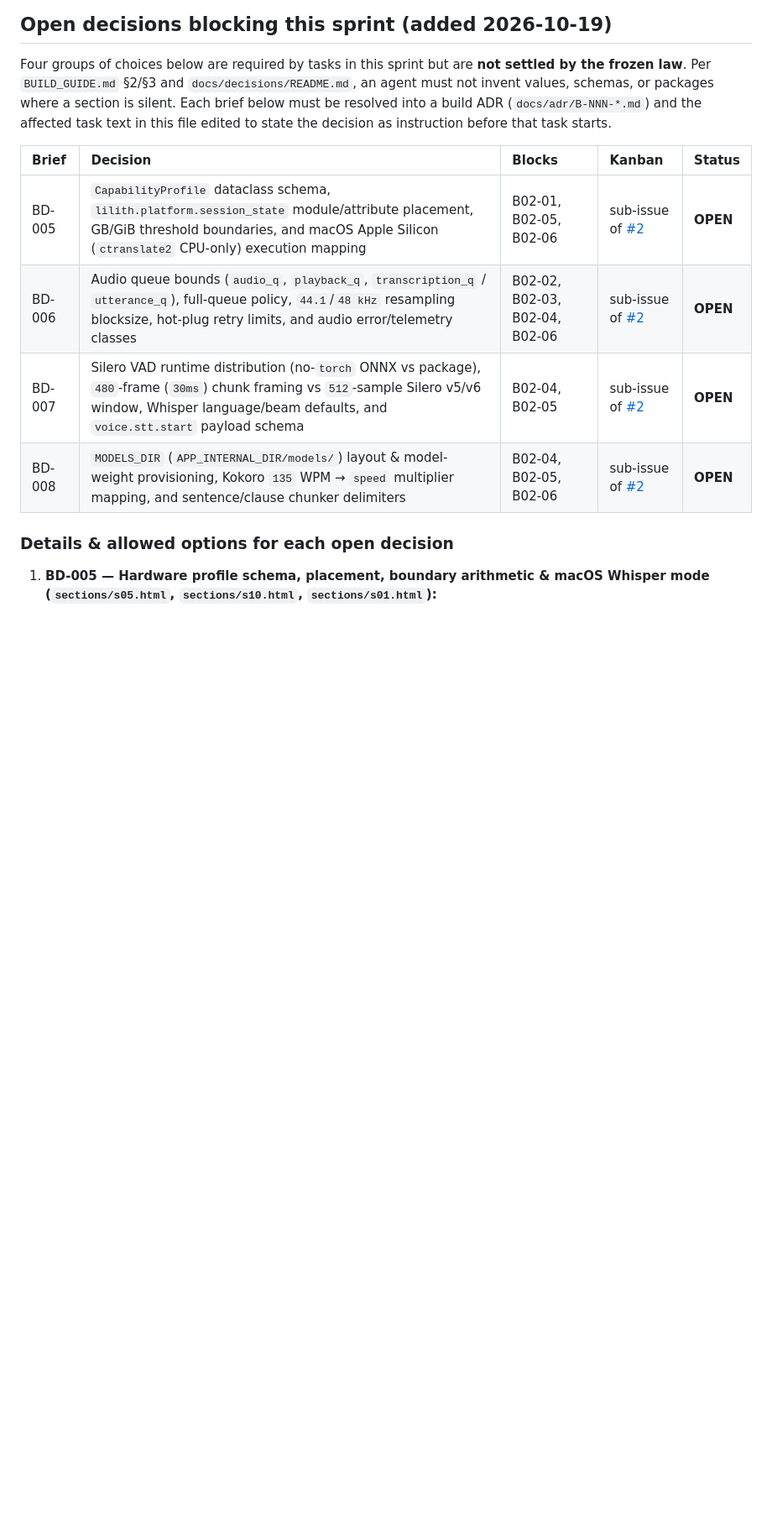
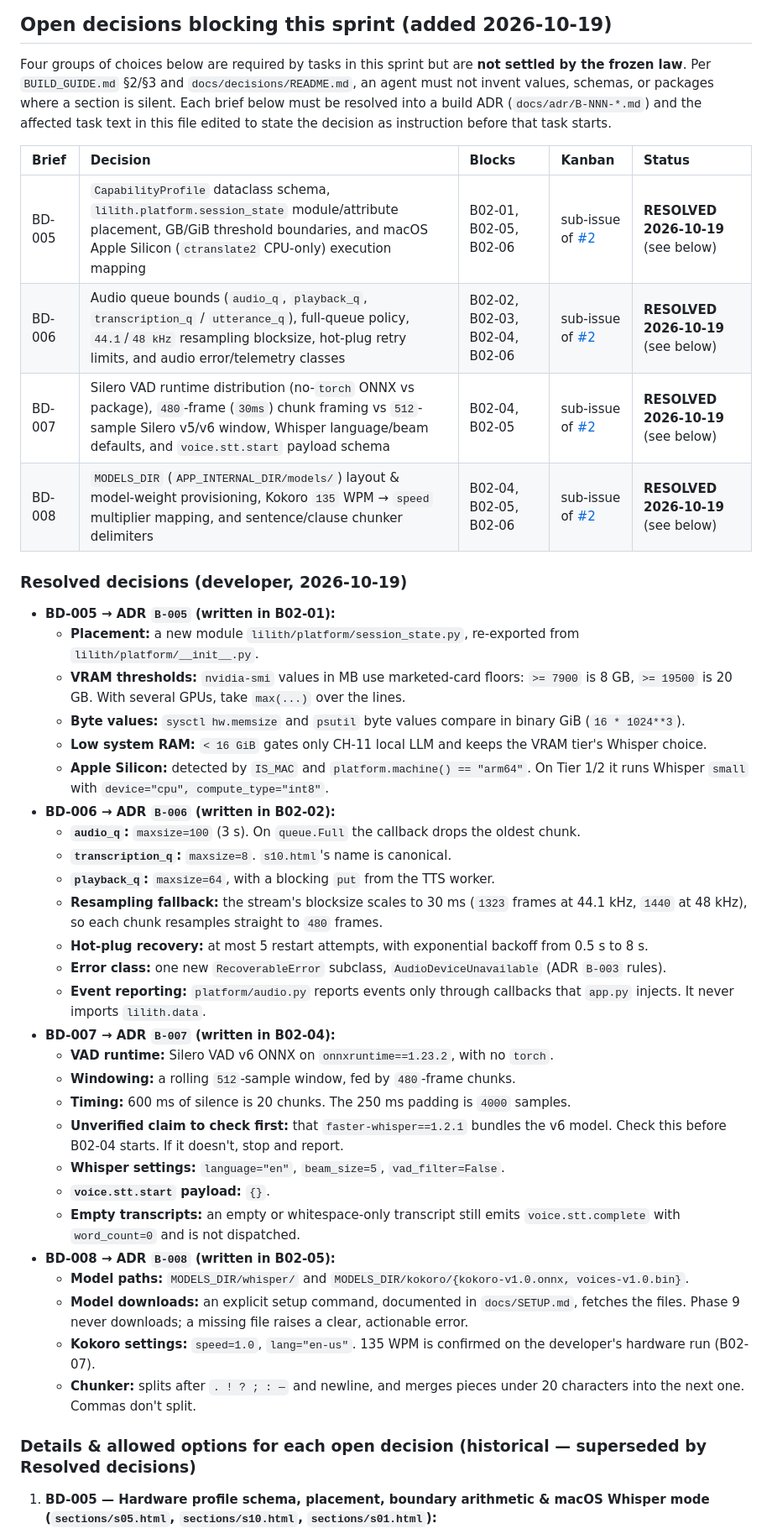
Before and after one commit to Squirrelthug/squirrelthug.github.io, a Markdown page: lilith-v6-design/sprints/SPRINT-B02-voice-io.md, the part around one of its changes. Shown at 84% size. Rendered like a GitHub page; blank space fills up the shorter version.

Commit message:
Record developer's BD-005..BD-008 decisions in SPRINT-B02
Co-Authored-By: Claude Opus 5.5 <noreply@anthropic.com>

```diff
--- a/lilith-v6-design/sprints/SPRINT-B02-voice-io.md
+++ b/lilith-v6-design/sprints/SPRINT-B02-voice-io.md
@@ -12,12 +12,42 @@ Four groups of choices below are required by tasks in this sprint but are **not
 
 | Brief | Decision | Blocks | Kanban | Status |
 |:--|:--|:--|:--|:--|
-| BD-005 | `CapabilityProfile` dataclass schema, `lilith.platform.session_state` module/attribute placement, GB/GiB threshold boundaries, and macOS Apple Silicon (`ctranslate2` CPU-only) execution mapping | B02-01, B02-05, B02-06 | sub-issue of [#2](https://github.com/Squirrelthug/squirrelthug.github.io/issues/2) | **OPEN** |
-| BD-006 | Audio queue bounds (`audio_q`, `playback_q`, `transcription_q` / `utterance_q`), full-queue policy, `44.1`/`48 kHz` resampling blocksize, hot-plug retry limits, and audio error/telemetry classes | B02-02, B02-03, B02-04, B02-06 | sub-issue of [#2](https://github.com/Squirrelthug/squirrelthug.github.io/issues/2) | **OPEN** |
-| BD-007 | Silero VAD runtime distribution (no-`torch` ONNX vs package), `480`-frame (`30ms`) chunk framing vs `512`-sample Silero v5/v6 window, Whisper language/beam defaults, and `voice.stt.start` payload schema | B02-04, B02-05 | sub-issue of [#2](https://github.com/Squirrelthug/squirrelthug.github.io/issues/2) | **OPEN** |
-| BD-008 | `MODELS_DIR` (`APP_INTERNAL_DIR/models/`) layout & model-weight provisioning, Kokoro `135` WPM → `speed` multiplier mapping, and sentence/clause chunker delimiters | B02-04, B02-05, B02-06 | sub-issue of [#2](https://github.com/Squirrelthug/squirrelthug.github.io/issues/2) | **OPEN** |
+| BD-005 | `CapabilityProfile` dataclass schema, `lilith.platform.session_state` module/attribute placement, GB/GiB threshold boundaries, and macOS Apple Silicon (`ctranslate2` CPU-only) execution mapping | B02-01, B02-05, B02-06 | sub-issue of [#2](https://github.com/Squirrelthug/squirrelthug.github.io/issues/2) | **RESOLVED 2026-10-19** (see below) |
+| BD-006 | Audio queue bounds (`audio_q`, `playback_q`, `transcription_q` / `utterance_q`), full-queue policy, `44.1`/`48 kHz` resampling blocksize, hot-plug retry limits, and audio error/telemetry classes | B02-02, B02-03, B02-04, B02-06 | sub-issue of [#2](https://github.com/Squirrelthug/squirrelthug.github.io/issues/2) | **RESOLVED 2026-10-19** (see below) |
+| BD-007 | Silero VAD runtime distribution (no-`torch` ONNX vs package), `480`-frame (`30ms`) chunk framing vs `512`-sample Silero v5/v6 window, Whisper language/beam defaults, and `voice.stt.start` payload schema | B02-04, B02-05 | sub-issue of [#2](https://github.com/Squirrelthug/squirrelthug.github.io/issues/2) | **RESOLVED 2026-10-19** (see below) |
+| BD-008 | `MODELS_DIR` (`APP_INTERNAL_DIR/models/`) layout & model-weight provisioning, Kokoro `135` WPM → `speed` multiplier mapping, and sentence/clause chunker delimiters | B02-04, B02-05, B02-06 | sub-issue of [#2](https://github.com/Squirrelthug/squirrelthug.github.io/issues/2) | **RESOLVED 2026-10-19** (see below) |
 
-### Details & allowed options for each open decision
+### Resolved decisions (developer, 2026-10-19)
+
+- **BD-005 → ADR `B-005` (written in B02-01):**
+  - **Placement:** a new module `lilith/platform/session_state.py`, re-exported from `lilith/platform/__init__.py`.
+  - **VRAM thresholds:** `nvidia-smi` values in MB use marketed-card floors: `>= 7900` is 8 GB, `>= 19500` is 20 GB. With several GPUs, take `max(...)` over the lines.
+  - **Byte values:** `sysctl hw.memsize` and `psutil` byte values compare in binary GiB (`16 * 1024**3`).
+  - **Low system RAM:** `< 16 GiB` gates only CH-11 local LLM and keeps the VRAM tier's Whisper choice.
+  - **Apple Silicon:** detected by `IS_MAC` and `platform.machine() == "arm64"`. On Tier 1/2 it runs Whisper `small` with `device="cpu", compute_type="int8"`.
+- **BD-006 → ADR `B-006` (written in B02-02):**
+  - **`audio_q`:** `maxsize=100` (3 s). On `queue.Full` the callback drops the oldest chunk.
+  - **`transcription_q`:** `maxsize=8`. `s10.html`'s name is canonical.
+  - **`playback_q`:** `maxsize=64`, with a blocking `put` from the TTS worker.
+  - **Resampling fallback:** the stream's blocksize scales to 30 ms (`1323` frames at 44.1 kHz, `1440` at 48 kHz), so each chunk resamples straight to `480` frames.
+  - **Hot-plug recovery:** at most 5 restart attempts, with exponential backoff from 0.5 s to 8 s.
+  - **Error class:** one new `RecoverableError` subclass, `AudioDeviceUnavailable` (ADR `B-003` rules).
+  - **Event reporting:** `platform/audio.py` reports events only through callbacks that `app.py` injects. It never imports `lilith.data`.
+- **BD-007 → ADR `B-007` (written in B02-04):**
+  - **VAD runtime:** Silero VAD v6 ONNX on `onnxruntime==1.23.2`, with no `torch`.
+  - **Windowing:** a rolling `512`-sample window, fed by `480`-frame chunks.
+  - **Timing:** 600 ms of silence is 20 chunks. The 250 ms padding is `4000` samples.
+  - **Unverified claim to check first:** that `faster-whisper==1.2.1` bundles the v6 model. Check this before B02-04 starts. If it doesn't, stop and report.
+  - **Whisper settings:** `language="en"`, `beam_size=5`, `vad_filter=False`.
+  - **`voice.stt.start` payload:** `{}`.
+  - **Empty transcripts:** an empty or whitespace-only transcript still emits `voice.stt.complete` with `word_count=0` and is not dispatched.
+- **BD-008 → ADR `B-008` (written in B02-05):**
+  - **Model paths:** `MODELS_DIR/whisper/` and `MODELS_DIR/kokoro/{kokoro-v1.0.onnx, voices-v1.0.bin}`.
+  - **Model downloads:** an explicit setup command, documented in `docs/SETUP.md`, fetches the files. Phase 9 never downloads; a missing file raises a clear, actionable error.
+  - **Kokoro settings:** `speed=1.0`, `lang="en-us"`. 135 WPM is confirmed on the developer's hardware run (B02-07).
+  - **Chunker:** splits after `. ! ? ; : —` and newline, and merges pieces under 20 characters into the next one. Commas don't split.
+
+### Details & allowed options for each open decision (historical — superseded by Resolved decisions)
 
 1. **BD-005 — Hardware profile schema, placement, boundary arithmetic & macOS Whisper mode (`sections/s05.html`, `sections/s10.html`, `sections/s01.html`):**
    - **What the law fixes:**
```
Also changed, not shown: other parts of lilith-v6-design/sprints/SPRINT-B02-voice-io.md (+1 -1 lines).
